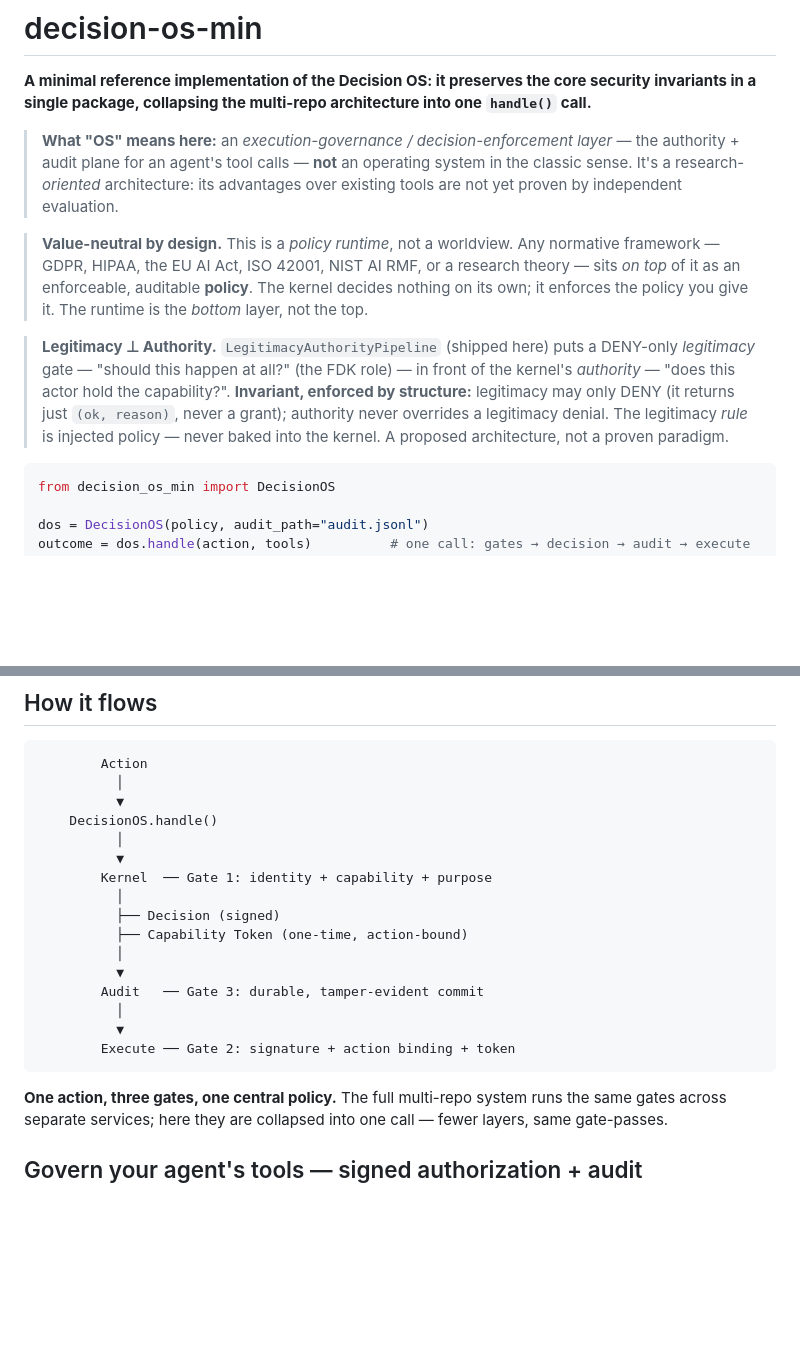
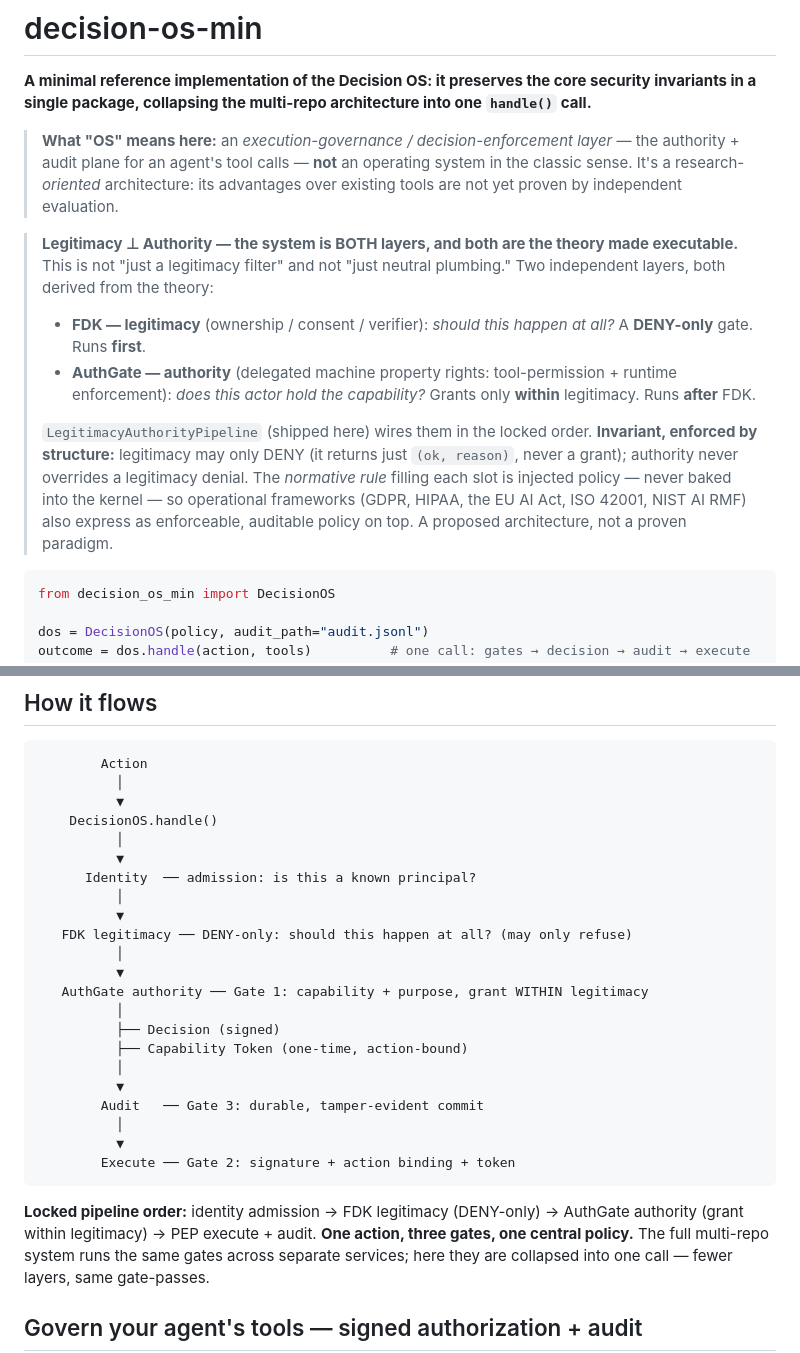
Before and after one commit to Aliipou/decision-os-min, a Markdown page: README.md, 2 parts joined by grey strips. Rendered like a GitHub page; blank space fills up the shorter version.

Commit message:
docs(README): align to canonical Legitimacy⊥Authority framing
Both layers are the theory made executable (FDK legitimacy + AuthGate
authority); lock pipeline order identity→FDK(DENY-only)→AuthGate→PEP;
drop 'neutral plumbing' framing.

Co-Authored-By: Claude Opus 4.8 <noreply@anthropic.com>

````diff
--- a/README.md
+++ b/README.md
@@ -9,19 +9,22 @@ into one `handle()` call.**
 > system in the classic sense. It's a research-*oriented* architecture: its
 > advantages over existing tools are not yet proven by independent evaluation.
 
-> **Value-neutral by design.** This is a *policy runtime*, not a worldview. Any
-> normative framework — GDPR, HIPAA, the EU AI Act, ISO 42001, NIST AI RMF, or a
-> research theory — sits *on top* of it as an enforceable, auditable **policy**.
-> The kernel decides nothing on its own; it enforces the policy you give it. The
-> runtime is the *bottom* layer, not the top.
-
-> **Legitimacy ⊥ Authority.** `LegitimacyAuthorityPipeline` (shipped here) puts a
-> DENY-only *legitimacy* gate — "should this happen at all?" (the FDK role) — in
-> front of the kernel's *authority* — "does this actor hold the capability?".
+> **Legitimacy ⊥ Authority — the system is BOTH layers, and both are the theory
+> made executable.** This is not "just a legitimacy filter" and not "just neutral
+> plumbing." Two independent layers, both derived from the theory:
+> - **FDK — legitimacy** (ownership / consent / verifier): *should this happen at
+>   all?* A **DENY-only** gate. Runs **first**.
+> - **AuthGate — authority** (delegated machine property rights: tool-permission +
+>   runtime enforcement): *does this actor hold the capability?* Grants only
+>   **within** legitimacy. Runs **after** FDK.
+>
+> `LegitimacyAuthorityPipeline` (shipped here) wires them in the locked order.
 > **Invariant, enforced by structure:** legitimacy may only DENY (it returns just
 > `(ok, reason)`, never a grant); authority never overrides a legitimacy denial.
-> The legitimacy *rule* is injected policy — never baked into the kernel. A
-> proposed architecture, not a proven paradigm.
+> The *normative rule* filling each slot is injected policy — never baked into the
+> kernel — so operational frameworks (GDPR, HIPAA, the EU AI Act, ISO 42001, NIST
+> AI RMF) also express as enforceable, auditable policy on top. A proposed
+> architecture, not a proven paradigm.
 
 ```python
 from decision_os_min import DecisionOS
@@ -45,7 +48,13 @@ model — in ~400 lines, stdlib + `cryptography` only.
     DecisionOS.handle()
           │
           ▼
-        Kernel  ── Gate 1: identity + capability + purpose
+      Identity  ── admission: is this a known principal?
+          │
+          ▼
+   FDK legitimacy ── DENY-only: should this happen at all? (may only refuse)
+          │
+          ▼
+   AuthGate authority ── Gate 1: capability + purpose, grant WITHIN legitimacy
           │
           ├── Decision (signed)
           ├── Capability Token (one-time, action-bound)
@@ -57,6 +66,8 @@ model — in ~400 lines, stdlib + `cryptography` only.
         Execute ── Gate 2: signature + action binding + token
 ```
 
+**Locked pipeline order:** identity admission → FDK legitimacy (DENY-only) →
+AuthGate authority (grant within legitimacy) → PEP execute + audit.
 **One action, three gates, one central policy.** The full multi-repo system runs
 the same gates across separate services; here they are collapsed into one call —
 fewer layers, same gate-passes.
````
